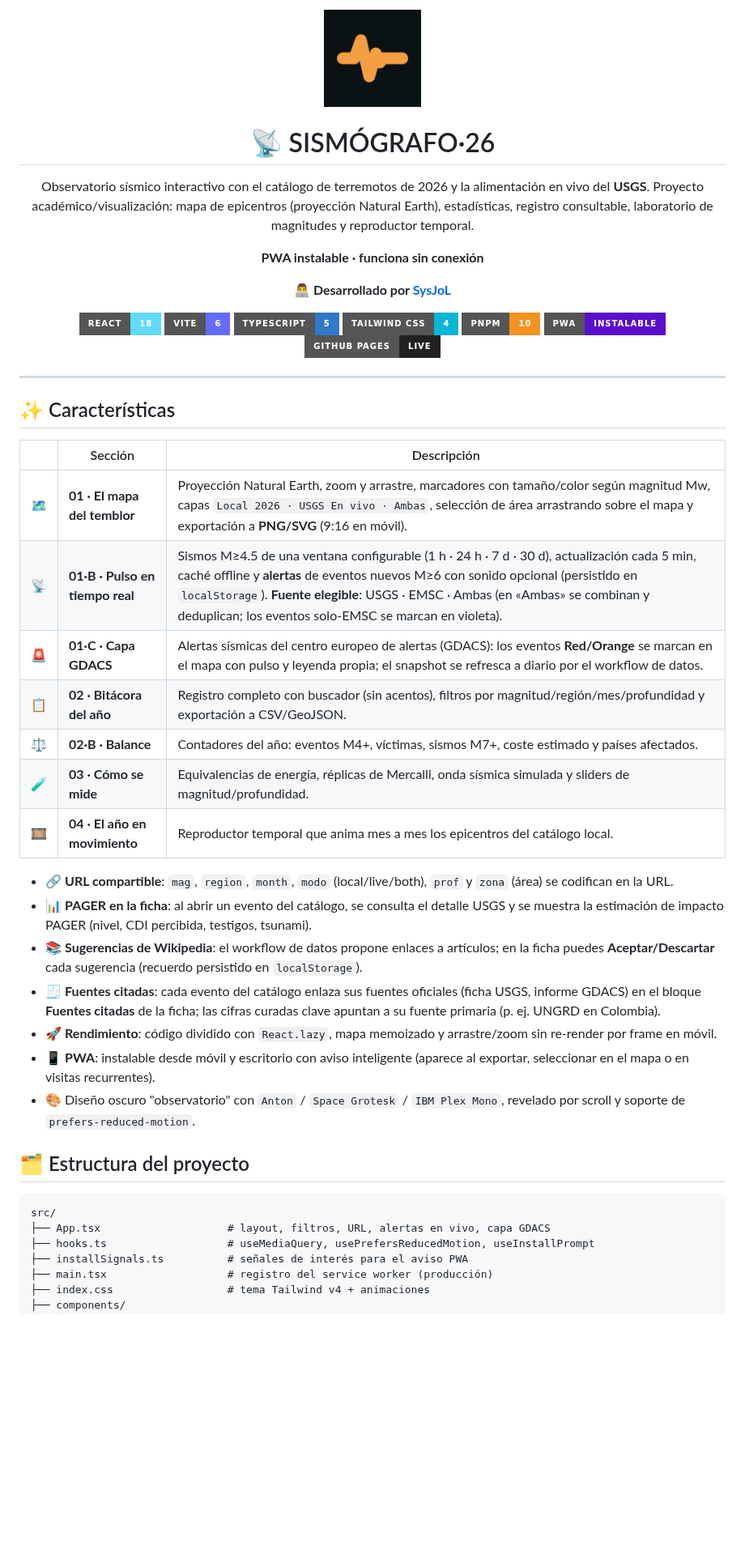
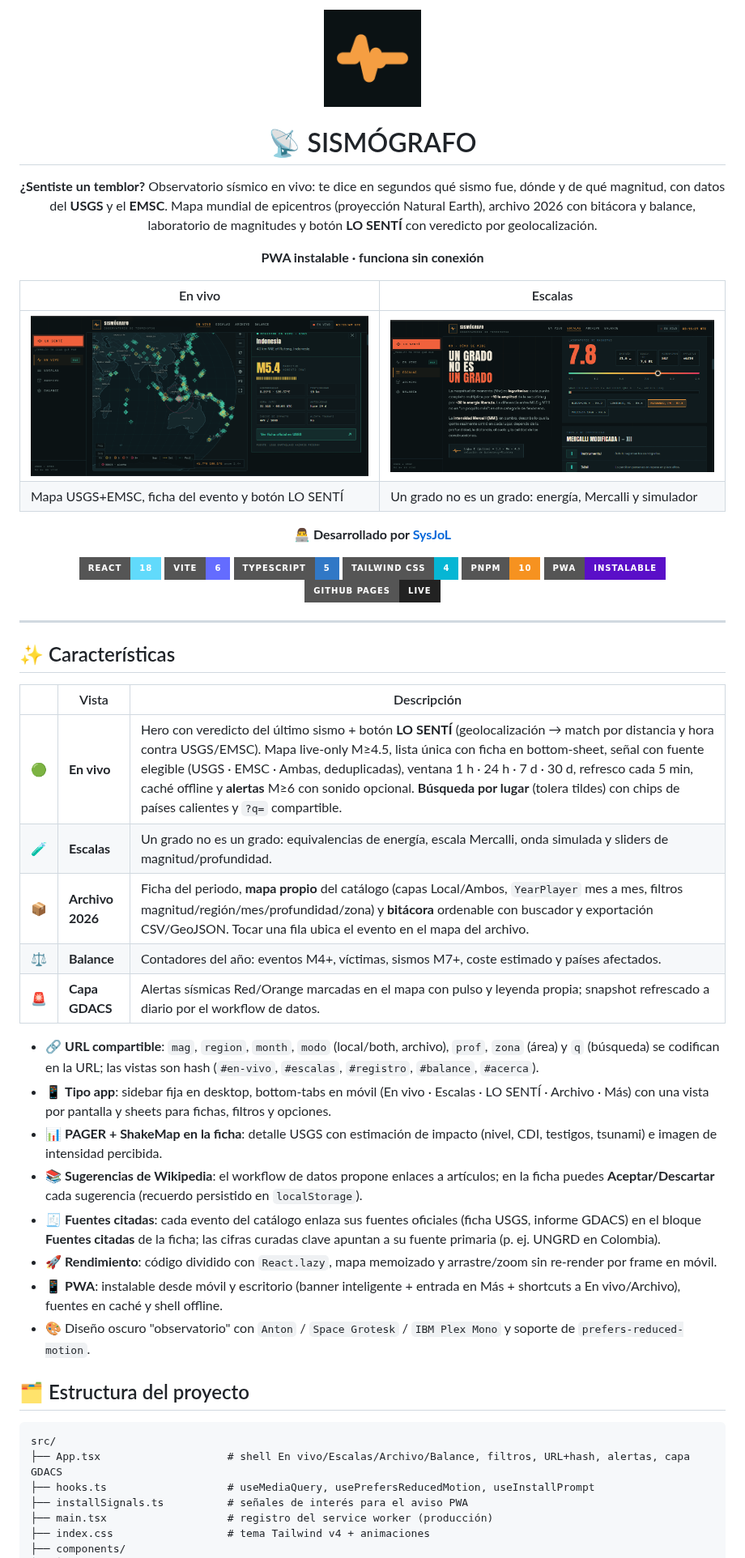
Before and after one commit to JhonyLezama/sismografo-live-26, a Markdown page: README.md, the part around one of its changes. Shown at 81% size. Drawn GitHub-style; pictures changed too: public/screenshots/en-vivo.png (added), public/screenshots/escalas.png (added); badges without logos; blank space fills up the shorter version.

Commit message:
docs: marca Sismografo, capturas y README al dia
Renombre de marca a una sola palabra en PWA, HTML, app y README. Capturas en-vivo y escalas en public/screenshots + tabla de vistas actualizada.

````diff
--- a/README.md
+++ b/README.md
@@ -4,9 +4,14 @@
 
-# 📡 SISMÓGRAFO·26
+# 📡 SISMÓGRAFO
 
-Observatorio sísmico interactivo con el catálogo de terremotos de 2026 y la alimentación en vivo del **USGS**. Proyecto académico/visualización: mapa de epicentros (proyección Natural Earth), estadísticas, registro consultable, laboratorio de magnitudes y reproductor temporal.
+**¿Sentiste un temblor?** Observatorio sísmico en vivo: te dice en segundos qué sismo fue, dónde y de qué magnitud, con datos del **USGS** y el **EMSC**. Mapa mundial de epicentros (proyección Natural Earth), archivo 2026 con bitácora y balance, laboratorio de magnitudes y botón **LO SENTÍ** con veredicto por geolocalización.
 
 **PWA instalable · funciona sin conexión**
+
+| En vivo | Escalas |
+| --- | --- |
+| ![Mapa en vivo con ficha de sismo en Indonesia M5.4](public/screenshots/en-vivo.png) | ![Laboratorio de magnitud y escala Mercalli](public/screenshots/escalas.png) |
+| Mapa USGS+EMSC, ficha del evento y botón LO SENTÍ | Un grado no es un grado: energía, Mercalli y simulador |
 
 👨‍💻 **Desarrollado por [SysJoL](https://sysjol.onrender.com/)**
 
@@ -24,29 +29,28 @@ Observatorio sísmico interactivo con el catálogo de terremotos de 2026 y la al
 
 ## ✨ Características
 
-| | Sección | Descripción |
+| | Vista | Descripción |
 | --- | --- | --- |
-| 🗺️ | **01 · El mapa del temblor** | Proyección Natural Earth, zoom y arrastre, marcadores con tamaño/color según magnitud Mw, capas `Local 2026 · USGS En vivo · Ambas`, selección de área arrastrando sobre el mapa y exportación a **PNG/SVG** (9:16 en móvil). |
-| 📡 | **01·B · Pulso en tiempo real** | Sismos M≥4.5 de una ventana configurable (1 h · 24 h · 7 d · 30 d), actualización cada 5 min, caché offline y **alertas** de eventos nuevos M≥6 con sonido opcional (persistido en `localStorage`). **Fuente elegible**: USGS · EMSC · Ambas (en «Ambas» se combinan y deduplican; los eventos solo-EMSC se marcan en violeta). |
-| 🚨 | **01·C · Capa GDACS** | Alertas sísmicas del centro europeo de alertas (GDACS): los eventos **Red/Orange** se marcan en el mapa con pulso y leyenda propia; el snapshot se refresca a diario por el workflow de datos. |
-| 📋 | **02 · Bitácora del año** | Registro completo con buscador (sin acentos), filtros por magnitud/región/mes/profundidad y exportación a CSV/GeoJSON. |
-| ⚖️ | **02·B · Balance** | Contadores del año: eventos M4+, víctimas, sismos M7+, coste estimado y países afectados. |
-| 🧪 | **03 · Cómo se mide** | Equivalencias de energía, réplicas de Mercalli, onda sísmica simulada y sliders de magnitud/profundidad. |
-| 🎞️ | **04 · El año en movimiento** | Reproductor temporal que anima mes a mes los epicentros del catálogo local. |
+| 🟢 | **En vivo** | Hero con veredicto del último sismo + botón **LO SENTÍ** (geolocalización → match por distancia y hora contra USGS/EMSC). Mapa live-only M≥4.5, lista única con ficha en bottom-sheet, señal con fuente elegible (USGS · EMSC · Ambas, deduplicadas), ventana 1 h · 24 h · 7 d · 30 d, refresco cada 5 min, caché offline y **alertas** M≥6 con sonido opcional. **Búsqueda por lugar** (tolera tildes) con chips de países calientes y `?q=` compartible. |
+| 🧪 | **Escalas** | Un grado no es un grado: equivalencias de energía, escala Mercalli, onda simulada y sliders de magnitud/profundidad. |
+| 📦 | **Archivo 2026** | Ficha del periodo, **mapa propio** del catálogo (capas Local/Ambos, `YearPlayer` mes a mes, filtros magnitud/región/mes/profundidad/zona) y **bitácora** ordenable con buscador y exportación CSV/GeoJSON. Tocar una fila ubica el evento en el mapa del archivo. |
+| ⚖️ | **Balance** | Contadores del año: eventos M4+, víctimas, sismos M7+, coste estimado y países afectados. |
+| 🚨 | **Capa GDACS** | Alertas sísmicas Red/Orange marcadas en el mapa con pulso y leyenda propia; snapshot refrescado a diario por el workflow de datos. |
 
-- 🔗 **URL compartible**: `mag`, `region`, `month`, `modo` (local/live/both), `prof` y `zona` (área) se codifican en la URL.
-- 📊 **PAGER en la ficha**: al abrir un evento del catálogo, se consulta el detalle USGS y se muestra la estimación de impacto PAGER (nivel, CDI percibida, testigos, tsunami).
+- 🔗 **URL compartible**: `mag`, `region`, `month`, `modo` (local/both, archivo), `prof`, `zona` (área) y `q` (búsqueda) se codifican en la URL; las vistas son hash (`#en-vivo`, `#escalas`, `#registro`, `#balance`, `#acerca`).
+- 📱 **Tipo app**: sidebar fija en desktop, bottom-tabs en móvil (En vivo · Escalas · LO SENTÍ · Archivo · Más) con una vista por pantalla y sheets para fichas, filtros y opciones.
+- 📊 **PAGER + ShakeMap en la ficha**: detalle USGS con estimación de impacto (nivel, CDI, testigos, tsunami) e imagen de intensidad percibida.
 - 📚 **Sugerencias de Wikipedia**: el workflow de datos propone enlaces a artículos; en la ficha puedes **Aceptar/Descartar** cada sugerencia (recuerdo persistido en `localStorage`).
 - 🧾 **Fuentes citadas**: cada evento del catálogo enlaza sus fuentes oficiales (ficha USGS, informe GDACS) en el bloque **Fuentes citadas** de la ficha; las cifras curadas clave apuntan a su fuente primaria (p. ej. UNGRD en Colombia).
 - 🚀 **Rendimiento**: código dividido con `React.lazy`, mapa memoizado y arrastre/zoom sin re-render por frame en móvil.
-- 📱 **PWA**: instalable desde móvil y escritorio con aviso inteligente (aparece al exportar, seleccionar en el mapa o en visitas recurrentes).
-- 🎨 Diseño oscuro "observatorio" con `Anton` / `Space Grotesk` / `IBM Plex Mono`, revelado por scroll y soporte de `prefers-reduced-motion`.
+- 📱 **PWA**: instalable desde móvil y escritorio (banner inteligente + entrada en Más + shortcuts a En vivo/Archivo), fuentes en caché y shell offline.
+- 🎨 Diseño oscuro "observatorio" con `Anton` / `Space Grotesk` / `IBM Plex Mono` y soporte de `prefers-reduced-motion`.
 
 ## 🗂️ Estructura del proyecto
 
 ```
 src/
-├── App.tsx                    # layout, filtros, URL, alertas en vivo, capa GDACS
+├── App.tsx                    # shell En vivo/Escalas/Archivo/Balance, filtros, URL+hash, alertas, capa GDACS
 ├── hooks.ts                   # useMediaQuery, usePrefersReducedMotion, useInstallPrompt
 ├── installSignals.ts          # señales de interés para el aviso PWA
 ├── main.tsx                   # registro del service worker (producción)
````
Also changed, not shown: other parts of README.md (+12 -7 lines), 7 other files.
